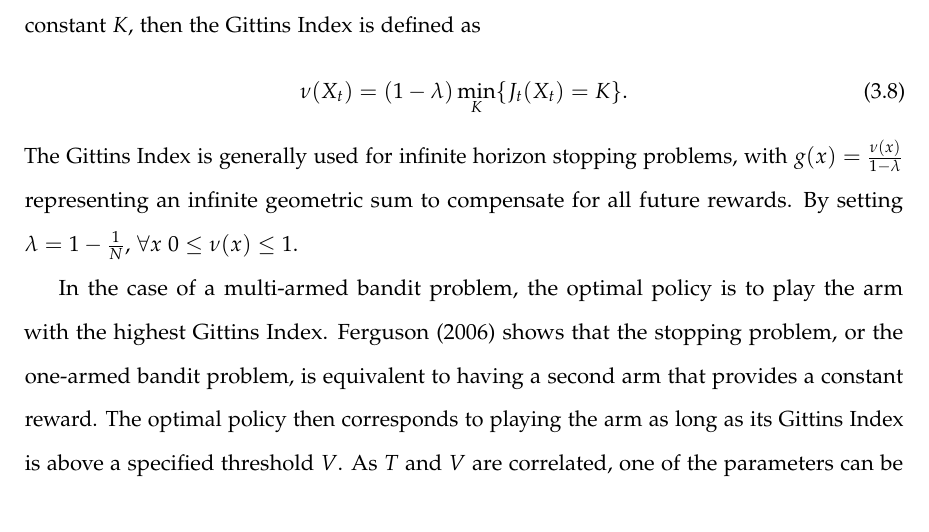
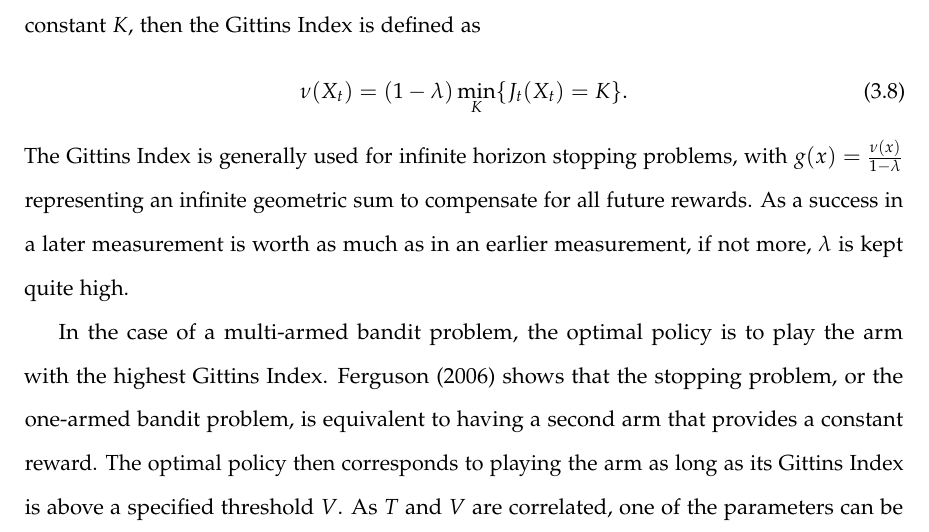
Before and after one commit to therealchuckliu/ME_Thesis, a LaTeX thesis (thesis.tex, which reads chapter3.tex): part of page 33 of 59, cut so that both start at the same text. Compiled offline with pdfLaTeX.

Commit message:
clarify gittins

```diff
--- a/chapter3.tex
+++ b/chapter3.tex
@@ -95,7 +95,7 @@ Gittins and Jones showed that an optimal policy could be constructed by calculat
 \begin{align}
   \nu(X_t) = (1-\lambda)\min_{K} \{J_t(X_t) = K\}.
 \end{align}
-The Gittins Index is generally used for infinite horizon stopping problems, with $g(x)=\frac{\nu(x)}{1-\lambda}$ representing an infinite geometric sum to compensate for all future rewards. By setting $\lambda=1-\frac{1}{N}$, $\forall x \; 0 \leq \nu(x) \leq 1$.
+The Gittins Index is generally used for infinite horizon stopping problems, with $g(x)=\frac{\nu(x)}{1-\lambda}$ representing an infinite geometric sum to compensate for all future rewards. As a success in a later measurement is worth as much as in an earlier measurement, if not more, $\lambda$ is kept quite high.
 
 In the case of a multi-armed bandit problem, the optimal policy is to play the arm with the highest Gittins Index. \citet{FergusonStopping2006} shows that the stopping problem, or the one-armed bandit problem, is equivalent to having a second arm that provides a constant reward. The optimal policy then corresponds to playing the arm as long as its Gittins Index is above a specified threshold $V$. As $T$ and $V$ are correlated, one of the parameters can be fixed (such as $T=0.5$) while the other is tuned to a preferred risk tolerance for expected success rate.
 
```
